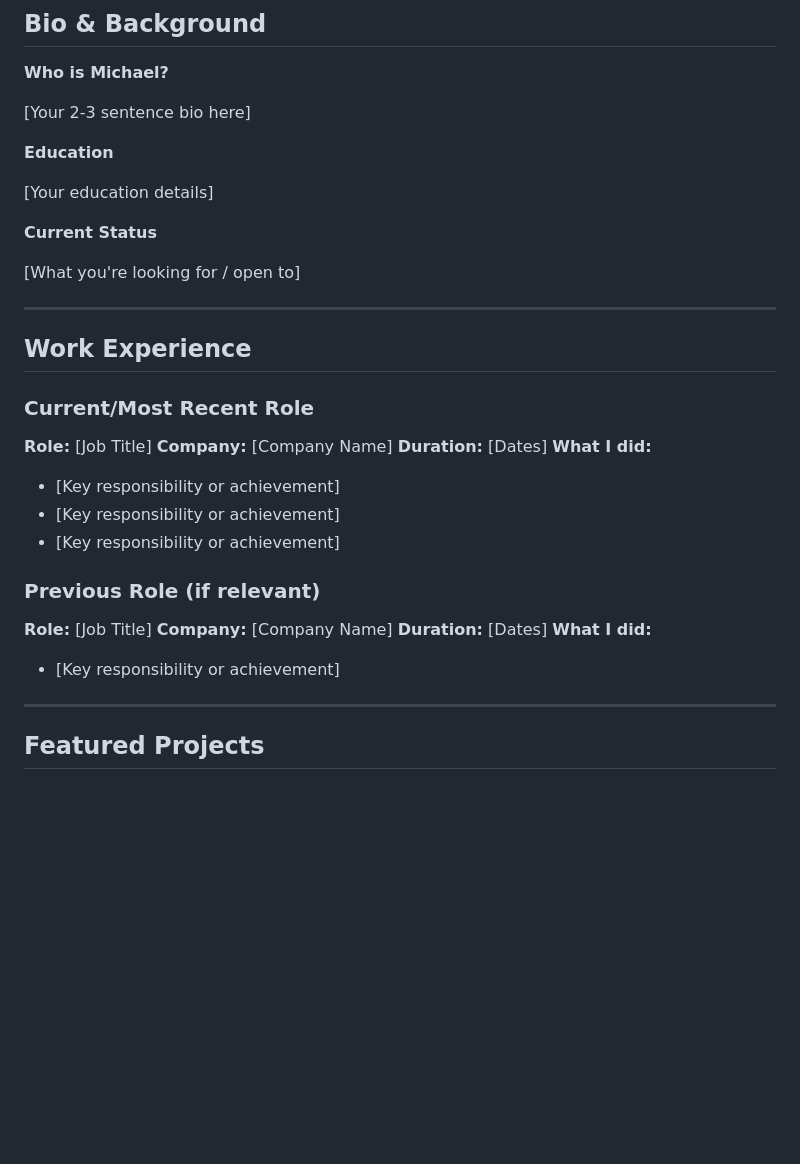
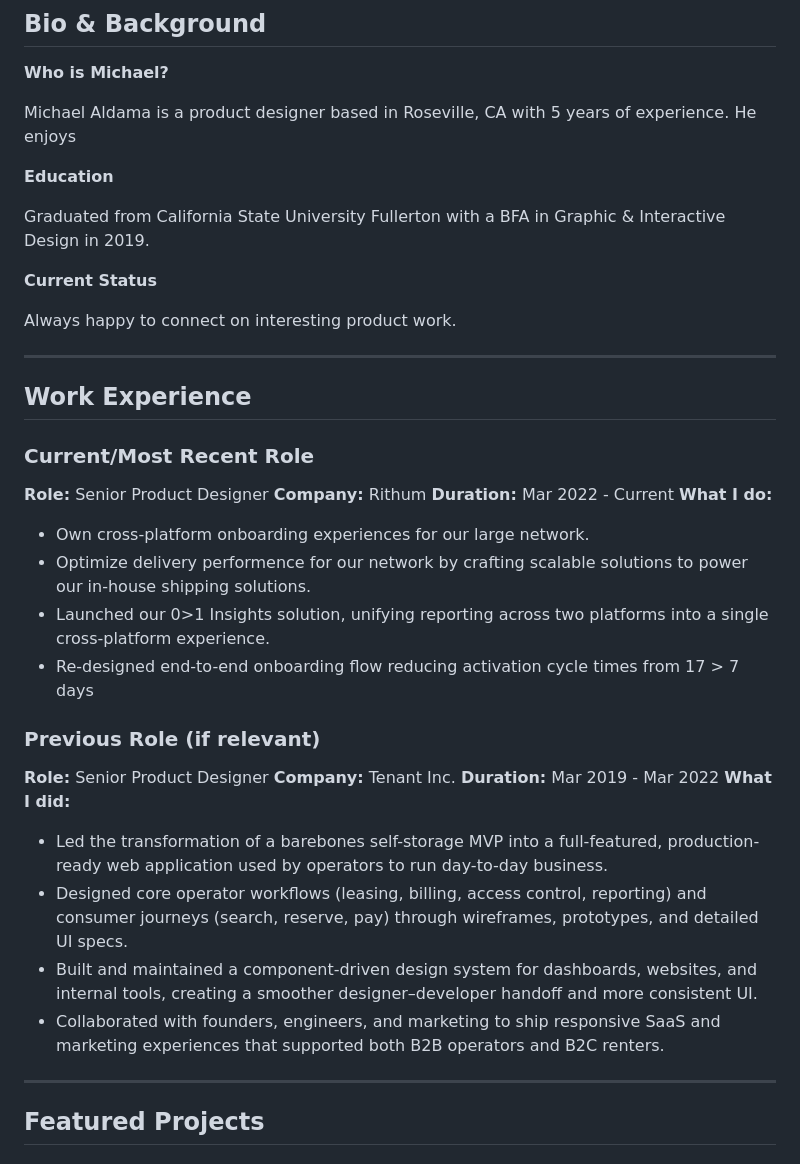
Before and after one commit to maldama17/portfolio-chat-backend, a Markdown page: prompts/knowledge.md, the part around one of its changes. Drawn GitHub-style; blank space fills up the shorter version.

```diff
--- a/prompts/knowledge.md
+++ b/prompts/knowledge.md
@@ -10,35 +10,40 @@
 
 **Who is Michael?**
 <!-- Example: Michael Aldama is a product designer based in [City] with X years of experience... -->
-[Your 2-3 sentence bio here]
+Michael Aldama is a product designer based in Roseville, CA with 5 years of experience. He enjoys
 
 **Education**
 <!-- Example: BFA in Design from [University], graduated 2023 -->
-[Your education details]
+Graduated from California State University Fullerton with a BFA in Graphic & Interactive Design in 2019.
 
 **Current Status**
 <!-- Example: Currently looking for full-time Product Designer roles at companies focused on... -->
-[What you're looking for / open to]
+Always happy to connect on interesting product work.
 
 ---
 
 ## Work Experience
 
 ### Current/Most Recent Role
-**Role:** [Job Title]
-**Company:** [Company Name]
-**Duration:** [Dates]
-**What I did:**
-- [Key responsibility or achievement]
-- [Key responsibility or achievement]
-- [Key responsibility or achievement]
+**Role:** Senior Product Designer
+**Company:** Rithum
+**Duration:** Mar 2022 - Current
+**What I do:**
+- Own cross-platform onboarding experiences for our large network.
+- Optimize delivery performence for our network by crafting scalable solutions to power our in-house shipping solutions.
+- Launched our 0>1 Insights solution, unifying reporting across two platforms into a single cross-platform experience.
+- Re-designed end-to-end onboarding flow reducing activation cycle times from 17 > 7 days
 
 ### Previous Role (if relevant)
-**Role:** [Job Title]
-**Company:** [Company Name]
-**Duration:** [Dates]
+**Role:** Senior Product Designer
+**Company:** Tenant Inc.
+**Duration:** Mar 2019 - Mar 2022
 **What I did:**
-- [Key responsibility or achievement]
+- Led the transformation of a barebones self-storage MVP into a full-featured, production-ready web application used by operators to run day-to-day business.
+- Designed core operator workflows (leasing, billing, access control, reporting) and consumer journeys (search, reserve, pay) through wireframes, prototypes, and detailed UI specs.
+- Built and maintained a component-driven design system for dashboards, websites, and internal tools, creating a smoother designer–developer handoff and more consistent UI.
+- Collaborated with founders, engineers, and marketing to ship responsive SaaS and marketing experiences that supported both B2B operators and B2C renters.
+
 
 ---
 
```
Also changed, not shown: other parts of prompts/knowledge.md (+25 -17 lines).
